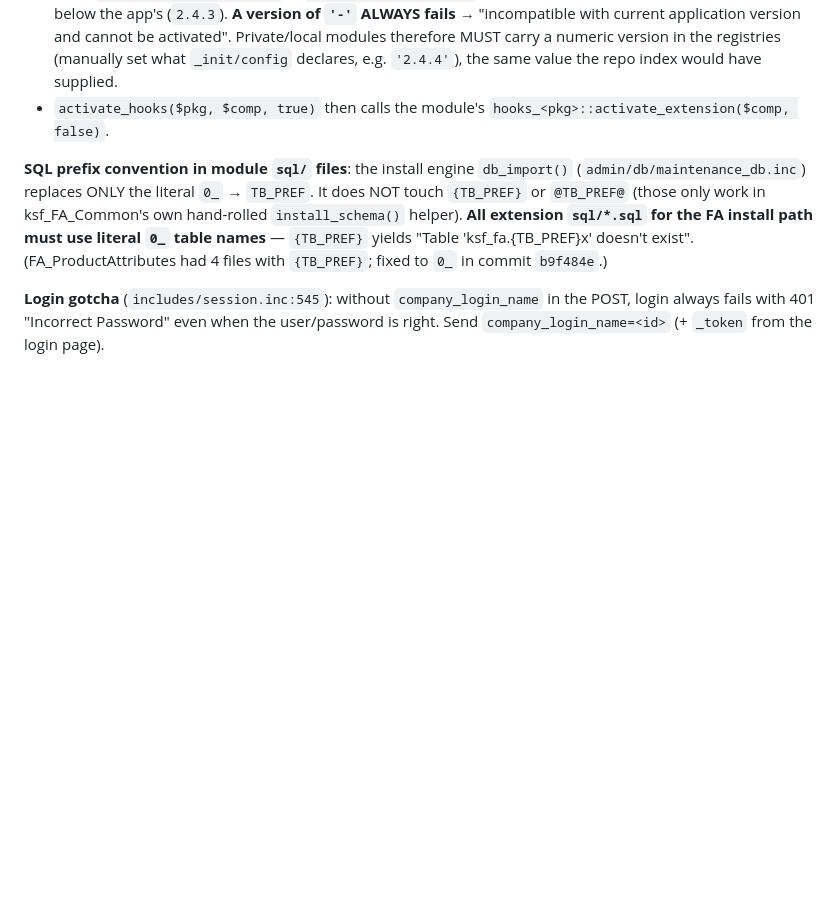
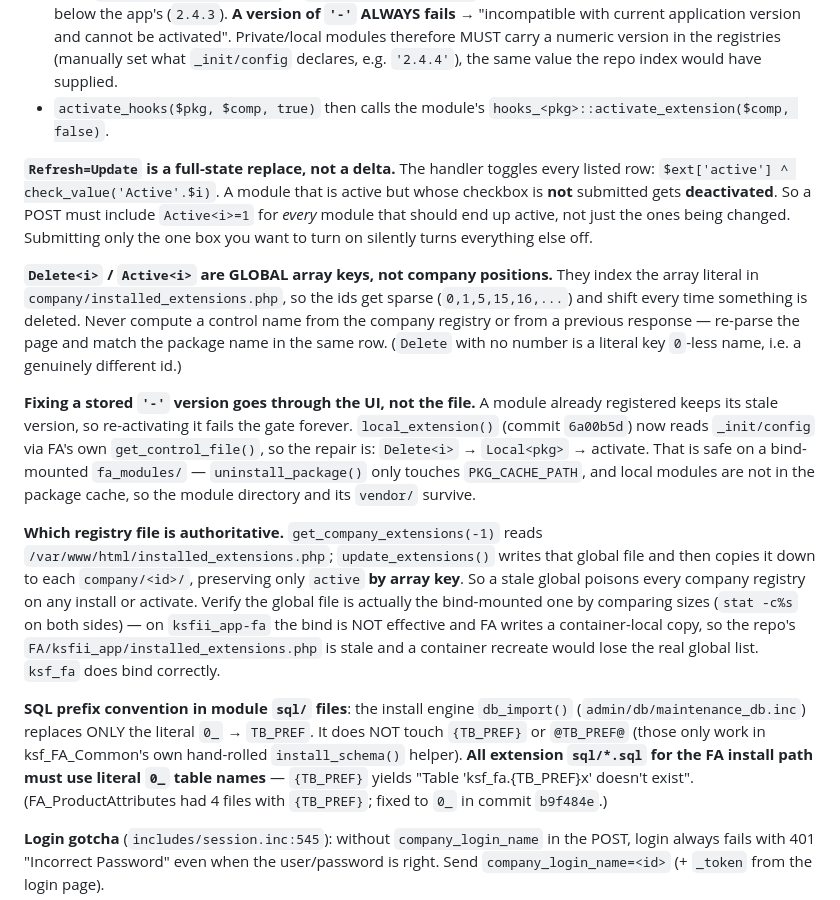
Before and after one commit to ksfraser/ksf_Infrastructure, a Markdown page: AGENTS.md, the part around the change. Drawn GitHub-style; blank space fills up the shorter version.

Commit message:
docs(fa): record extension UI mechanics learned driving it by hand
Three behaviours that are not obvious from the code and each cost a real
mistake:

- Refresh=Update replaces the full active set. The handler toggles every
  row, so any active module whose checkbox is not submitted is deactivated.
  A POST must carry Active<i>=1 for everything that should stay active.
- Delete<i>/Active<i> index the GLOBAL registry array, not company
  positions, so the ids are sparse and shift on every delete. Map controls
  by package name from a freshly parsed page.
- update_extensions() copies the global list down to each company registry
  preserving only 'active' by key, so a stale global poisons all company
  registries on any install or activate.

Also records that uninstall_package() is a safe no-op for local modules
(only touches PKG_CACHE_PATH), so Delete -> Local<pkg> -> activate repairs a
stored '-' version without deleting source from a bind-mounted fa_modules/.

And that ksfii_app-fa's global-registry bind is NOT effective: the repo copy
is 3945 bytes, the container copy FA actually writes is 4166. ksf_fa binds
correctly.

```diff
--- a/AGENTS.md
+++ b/AGENTS.md
@@ -236,6 +236,38 @@ bind fix in the repo-local notes).
 - `activate_hooks($pkg, $comp, true)` then calls the module's
   `hooks_<pkg>::activate_extension($comp, false)`.
 
+**`Refresh=Update` is a full-state replace, not a delta.** The handler toggles
+every listed row: `$ext['active'] ^ check_value('Active'.$i)`. A module that is
+active but whose checkbox is **not** submitted gets **deactivated**. So a POST
+must include `Active<i>=1` for *every* module that should end up active, not just
+the ones being changed. Submitting only the one box you want to turn on silently
+turns everything else off.
+
+**`Delete<i>` / `Active<i>` are GLOBAL array keys, not company positions.** They
+index the array literal in `company/installed_extensions.php`, so the ids get
+sparse (`0,1,5,15,16,...`) and shift every time something is deleted. Never
+compute a control name from the company registry or from a previous response —
+re-parse the page and match the package name in the same row. (`Delete` with no
+number is a literal key `0`-less name, i.e. a genuinely different id.)
+
+**Fixing a stored `'-'` version goes through the UI, not the file.** A module
+already registered keeps its stale version, so re-activating it fails the gate
+forever. `local_extension()` (commit `6a00b5d`) now reads `_init/config` via
+FA's own `get_control_file()`, so the repair is: `Delete<i>` → `Local<pkg>` →
+activate. That is safe on a bind-mounted `fa_modules/` — `uninstall_package()`
+only touches `PKG_CACHE_PATH`, and local modules are not in the package cache,
+so the module directory and its `vendor/` survive.
+
+**Which registry file is authoritative.** `get_company_extensions(-1)` reads
+`/var/www/html/installed_extensions.php`; `update_extensions()` writes that
+global file and then copies it down to each `company/<id>/`, preserving only
+`active` **by array key**. So a stale global poisons every company registry on
+any install or activate. Verify the global file is actually the bind-mounted one
+by comparing sizes (`stat -c%s` on both sides) — on `ksfii_app-fa` the bind is
+NOT effective and FA writes a container-local copy, so the repo's
+`FA/ksfii_app/installed_extensions.php` is stale and a container recreate would
+lose the real global list. `ksf_fa` does bind correctly.
+
 **SQL prefix convention in module `sql/` files**: the install engine
 `db_import()` (`admin/db/maintenance_db.inc`) replaces ONLY the literal
 `0_` → `TB_PREF`. It does NOT touch `{TB_PREF}` or `@TB_PREF@` (those only
```
